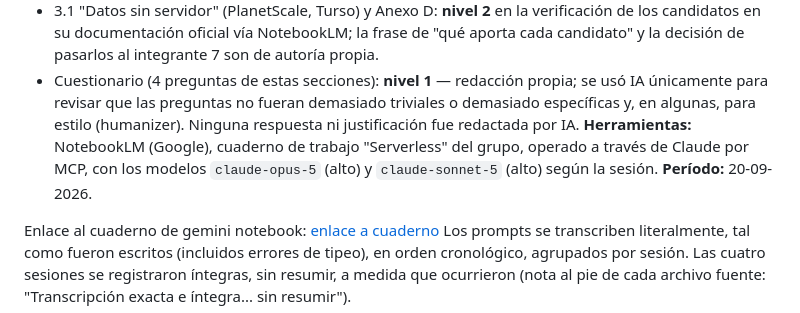
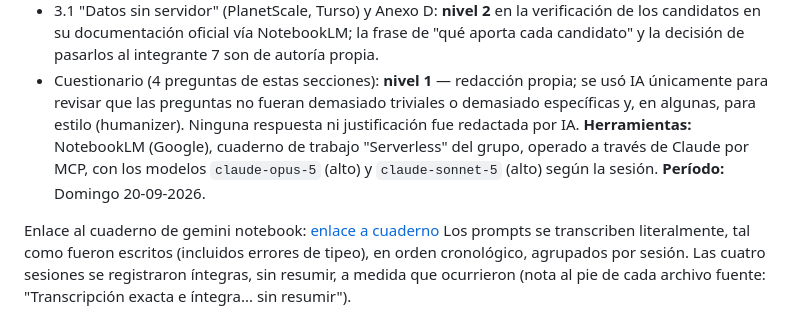
Before and after one commit to DmV554/informe-investigacion, a Markdown page: anexo-ia/Valentina Guzmán/B-prompts.md, the part around the change. Drawn GitHub-style.

Commit message:
anexo IA valentina final

```diff
--- a/anexo-ia/Valentina Guzmán/B-prompts.md
+++ b/anexo-ia/Valentina Guzmán/B-prompts.md
@@ -9,7 +9,7 @@
 - 3.1 "Datos sin servidor" (PlanetScale, Turso) y Anexo D: **nivel 2** en la verificación de los candidatos en su documentación oficial vía NotebookLM; la frase de "qué aporta cada candidato" y la decisión de pasarlos al integrante 7 son de autoría propia.
 - Cuestionario (4 preguntas de estas secciones): **nivel 1** — redacción propia; se usó IA únicamente para revisar que las preguntas no fueran demasiado triviales o demasiado específicas y, en algunas, para estilo (humanizer). Ninguna respuesta ni justificación fue redactada por IA.
 **Herramientas:** NotebookLM (Google), cuaderno de trabajo "Serverless" del grupo, operado a través de Claude por MCP, con los modelos `claude-opus-5` (alto) y `claude-sonnet-5` (alto) según la sesión.
-**Período:** 20-09-2026.
+**Período:** Domingo 20-09-2026.
 
 Enlace al cuaderno de gemini notebook: [enlace a cuaderno](https://notebook.google.com/notebook/a2038a46-2a51-4a91-a29e-4c1a344e5d0f)
 Los prompts se transcriben literalmente, tal como fueron escritos (incluidos errores de tipeo), en orden cronológico, agrupados por sesión. Las cuatro sesiones se registraron íntegras, sin resumir, a medida que ocurrieron (nota al pie de cada archivo fuente: "Transcripción exacta e íntegra... sin resumir").
```
Also changed, not shown: anexo-ia/Valentina Guzmán/C-evidencia.md (+1 -1 lines).
